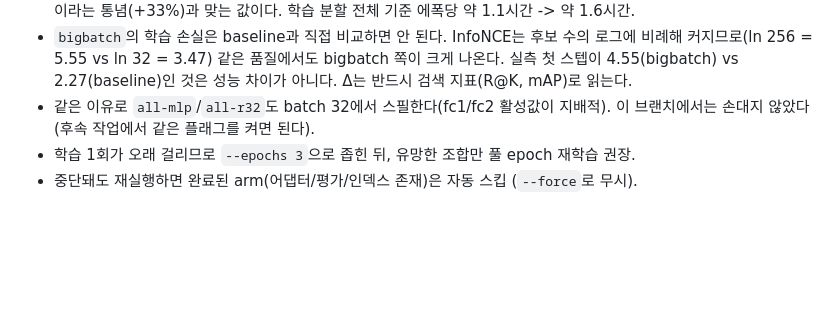
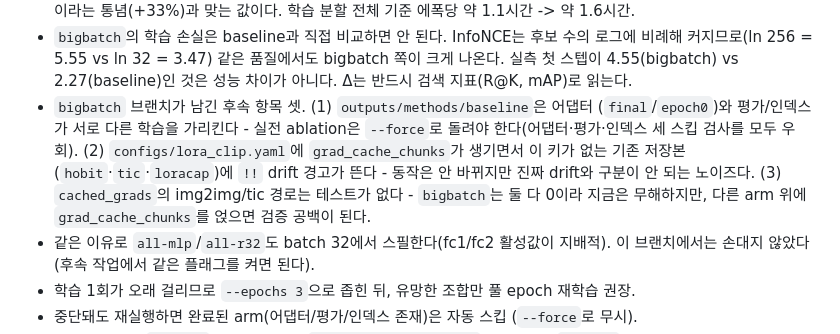
Before and after one commit to vipmuse/ClipDesignSearch, a Markdown page: ACCURACY.md, the part around the change. Rendered like a GitHub page; blank space fills up the shorter version.

Commit message:
bigbatch 후속 항목 기록: baseline 산출물 불일치, drift 경고 노이즈, 테스트 공백
최종 리뷰가 짚은 셋 중 이 브랜치에서 고치지 않기로 한 것들이다. 문서에
남기지 않으면 다음 실전 ablation에서 조용히 틀린 표가 나온다.

Co-Authored-By: Claude Opus 5 (1M context) <noreply@anthropic.com>
Claude-Session: https://claude.ai/code/session_01WdfhGZPUR5TCYhnM3GVfTg

```diff
--- a/ACCURACY.md
+++ b/ACCURACY.md
@@ -223,6 +223,14 @@ python scripts\run_ablation.py --arms baseline bigbatch --epochs 3   # 유효
   비례해 커지므로(ln 256 = 5.55 vs ln 32 = 3.47) 같은 품질에서도 bigbatch 쪽이 크게
   나온다. 실측 첫 스텝이 4.55(bigbatch) vs 2.27(baseline)인 것은 성능 차이가 아니다.
   Δ는 반드시 검색 지표(R@K, mAP)로 읽는다.
+- `bigbatch` 브랜치가 남긴 후속 항목 셋. (1) `outputs/methods/baseline`은 어댑터
+  (`final`/`epoch0`)와 평가/인덱스가 서로 다른 학습을 가리킨다 - 실전 ablation은
+  `--force`로 돌려야 한다(어댑터·평가·인덱스 세 스킵 검사를 모두 우회). (2)
+  `configs/lora_clip.yaml`에 `grad_cache_chunks`가 생기면서 이 키가 없는 기존
+  저장본(`hobit`·`tic`·`loracap`)에 `!!` drift 경고가 뜬다 - 동작은 안 바뀌지만
+  진짜 drift와 구분이 안 되는 노이즈다. (3) `cached_grads`의 img2img/tic 경로는
+  테스트가 없다 - `bigbatch`는 둘 다 0이라 지금은 무해하지만, 다른 arm 위에
+  `grad_cache_chunks`를 얹으면 검증 공백이 된다.
 - 같은 이유로 `all-mlp`/`all-r32`도 batch 32에서 스필한다(fc1/fc2 활성값이 지배적).
   이 브랜치에서는 손대지 않았다 (후속 작업에서 같은 플래그를 켜면 된다).
 - 학습 1회가 오래 걸리므로 `--epochs 3`으로 좁힌 뒤, 유망한 조합만 풀 epoch 재학습 권장.
```
